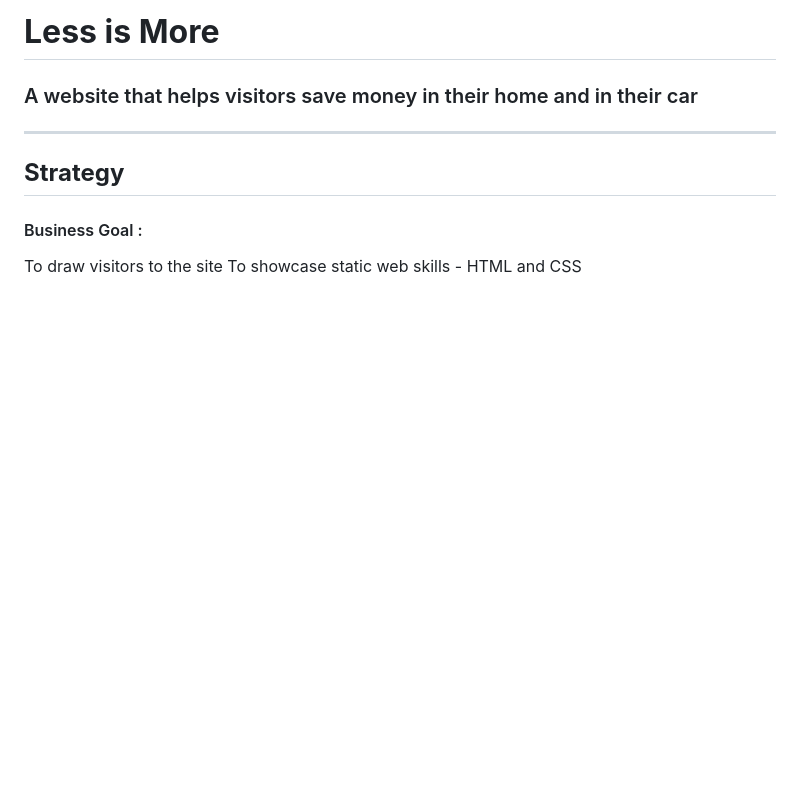
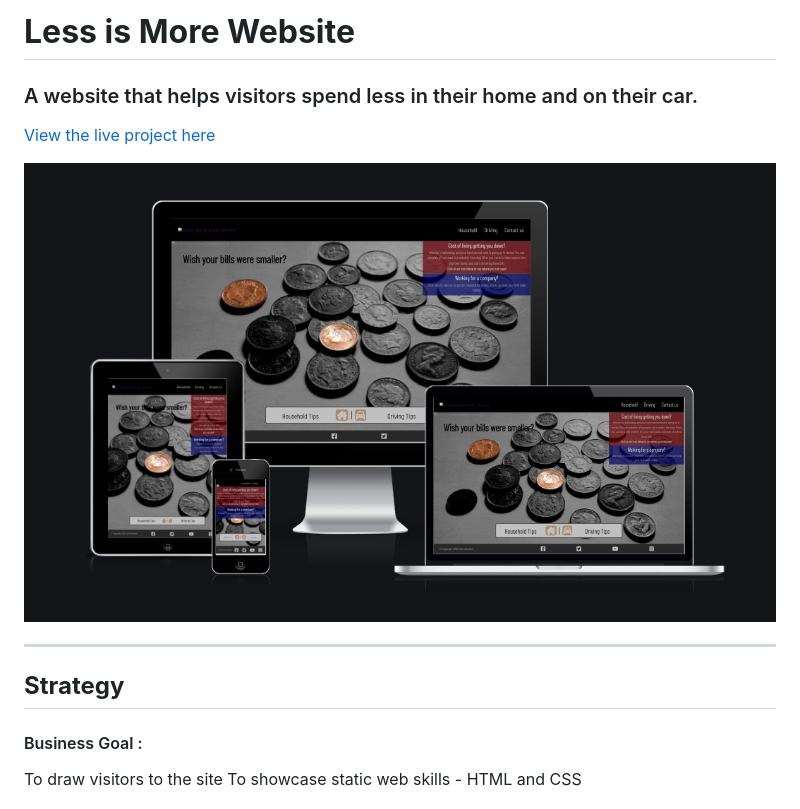
Before and after one commit to johnrearden/less-is-more, a Markdown page: README.md, the part around the change printed below. GitHub-like rendering; pictures changed too: assets/images/responsive-screenshots.png (added); blank space fills up the shorter version.

Commit message:
Add screenshots of project to README

```diff
--- a/README.md
+++ b/README.md
@@ -1,7 +1,10 @@
-# **Less is More**
+# **Less is More Website**
 
-### A website that helps visitors save money in their home and in their car
+### A website that helps visitors spend less in their home and on their car.
 
+[View the live project here](https://johnrearden.github.io/less-is-more/)
+
+<img src='assets/images/responsive-screenshots.png' alt='screenshots of project'>
 <hr>
 
 ## **Strategy**
```
Also changed, not shown: other parts of README.md (+1 -1 lines).
